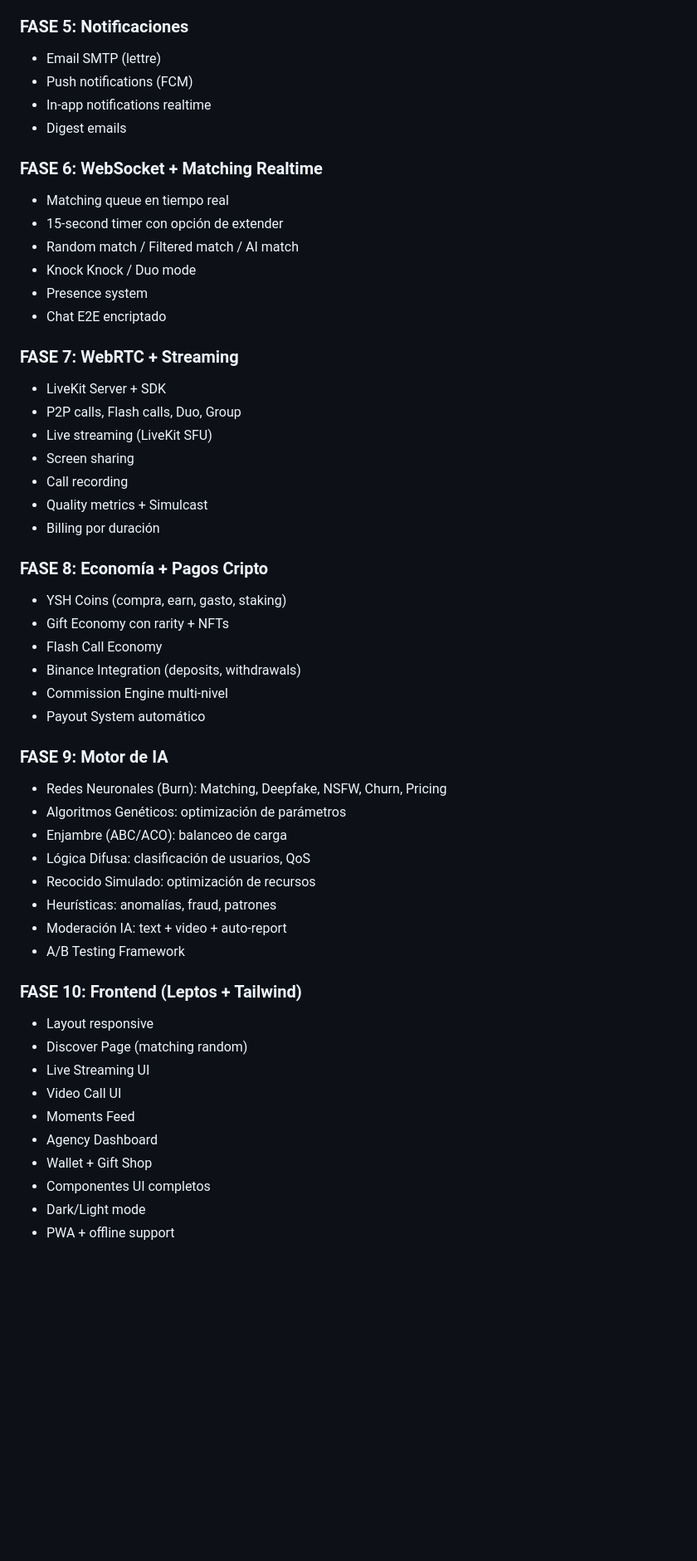
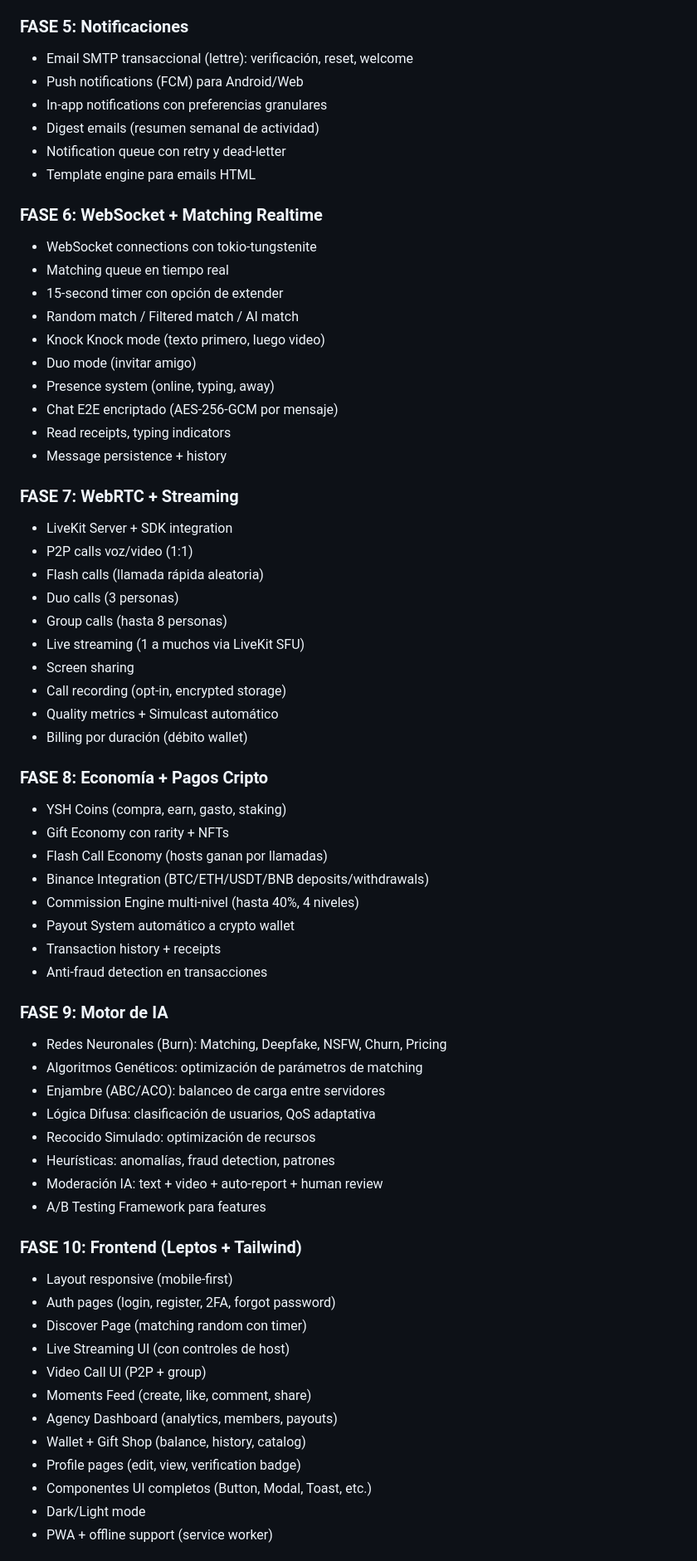
Before and after one commit to rooselvelt6/ysh, a Markdown page: README.md, the part around one of its changes. Shown at 83% size. Drawn GitHub-style; blank space fills up the shorter version.

```diff
--- a/README.md
+++ b/README.md
@@ -328,55 +328,68 @@ Plataforma web 100% Rust: web-first, sin app stores, pagos cripto, IA avanzada y
 - 0 warnings, 0 errors
 
 ### FASE 5: Notificaciones
-- Email SMTP (lettre)
-- Push notifications (FCM)
-- In-app notifications realtime
-- Digest emails
+- Email SMTP transaccional (lettre): verificación, reset, welcome
+- Push notifications (FCM) para Android/Web
+- In-app notifications con preferencias granulares
+- Digest emails (resumen semanal de actividad)
+- Notification queue con retry y dead-letter
+- Template engine para emails HTML
 
 ### FASE 6: WebSocket + Matching Realtime
+- WebSocket connections con tokio-tungstenite
 - Matching queue en tiempo real
 - 15-second timer con opción de extender
 - Random match / Filtered match / AI match
-- Knock Knock / Duo mode
-- Presence system
-- Chat E2E encriptado
+- Knock Knock mode (texto primero, luego video)
+- Duo mode (invitar amigo)
+- Presence system (online, typing, away)
+- Chat E2E encriptado (AES-256-GCM por mensaje)
+- Read receipts, typing indicators
+- Message persistence + history
 
 ### FASE 7: WebRTC + Streaming
-- LiveKit Server + SDK
-- P2P calls, Flash calls, Duo, Group
-- Live streaming (LiveKit SFU)
+- LiveKit Server + SDK integration
+- P2P calls voz/video (1:1)
+- Flash calls (llamada rápida aleatoria)
+- Duo calls (3 personas)
+- Group calls (hasta 8 personas)
+- Live streaming (1 a muchos via LiveKit SFU)
 - Screen sharing
-- Call recording
-- Quality metrics + Simulcast
-- Billing por duración
+- Call recording (opt-in, encrypted storage)
+- Quality metrics + Simulcast automático
+- Billing por duración (débito wallet)
 
 ### FASE 8: Economía + Pagos Cripto
 - YSH Coins (compra, earn, gasto, staking)
 - Gift Economy con rarity + NFTs
-- Flash Call Economy
-- Binance Integration (deposits, withdrawals)
-- Commission Engine multi-nivel
-- Payout System automático
+- Flash Call Economy (hosts ganan por llamadas)
+- Binance Integration (BTC/ETH/USDT/BNB deposits/withdrawals)
+- Commission Engine multi-nivel (hasta 40%, 4 niveles)
+- Payout System automático a crypto wallet
+- Transaction history + receipts
+- Anti-fraud detection en transacciones
 
 ### FASE 9: Motor de IA
 - Redes Neuronales (Burn): Matching, Deepfake, NSFW, Churn, Pricing
-- Algoritmos Genéticos: optimización de parámetros
-- Enjambre (ABC/ACO): balanceo de carga
-- Lógica Difusa: clasificación de usuarios, QoS
+- Algoritmos Genéticos: optimización de parámetros de matching
+- Enjambre (ABC/ACO): balanceo de carga entre servidores
+- Lógica Difusa: clasificación de usuarios, QoS adaptativa
 - Recocido Simulado: optimización de recursos
-- Heurísticas: anomalías, fraud, patrones
-- Moderación IA: text + video + auto-report
-- A/B Testing Framework
+- Heurísticas: anomalías, fraud detection, patrones
+- Moderación IA: text + video + auto-report + human review
+- A/B Testing Framework para features
 
 ### FASE 10: Frontend (Leptos + Tailwind)
-- Layout responsive
-- Discover Page (matching random)
-- Live Streaming UI
-- Video Call UI
-- Moments Feed
-- Agency Dashboard
-- Wallet + Gift Shop
-- Componentes UI completos
+- Layout responsive (mobile-first)
+- Auth pages (login, register, 2FA, forgot password)
+- Discover Page (matching random con timer)
+- Live Streaming UI (con controles de host)
+- Video Call UI (P2P + group)
+- Moments Feed (create, like, comment, share)
+- Agency Dashboard (analytics, members, payouts)
+- Wallet + Gift Shop (balance, history, catalog)
+- Profile pages (edit, view, verification badge)
+- Componentes UI completos (Button, Modal, Toast, etc.)
 - Dark/Light mode
-- PWA + offline support
+- PWA + offline support (service worker)
 
```
Also changed, not shown: other parts of README.md (+66 -13 lines).
